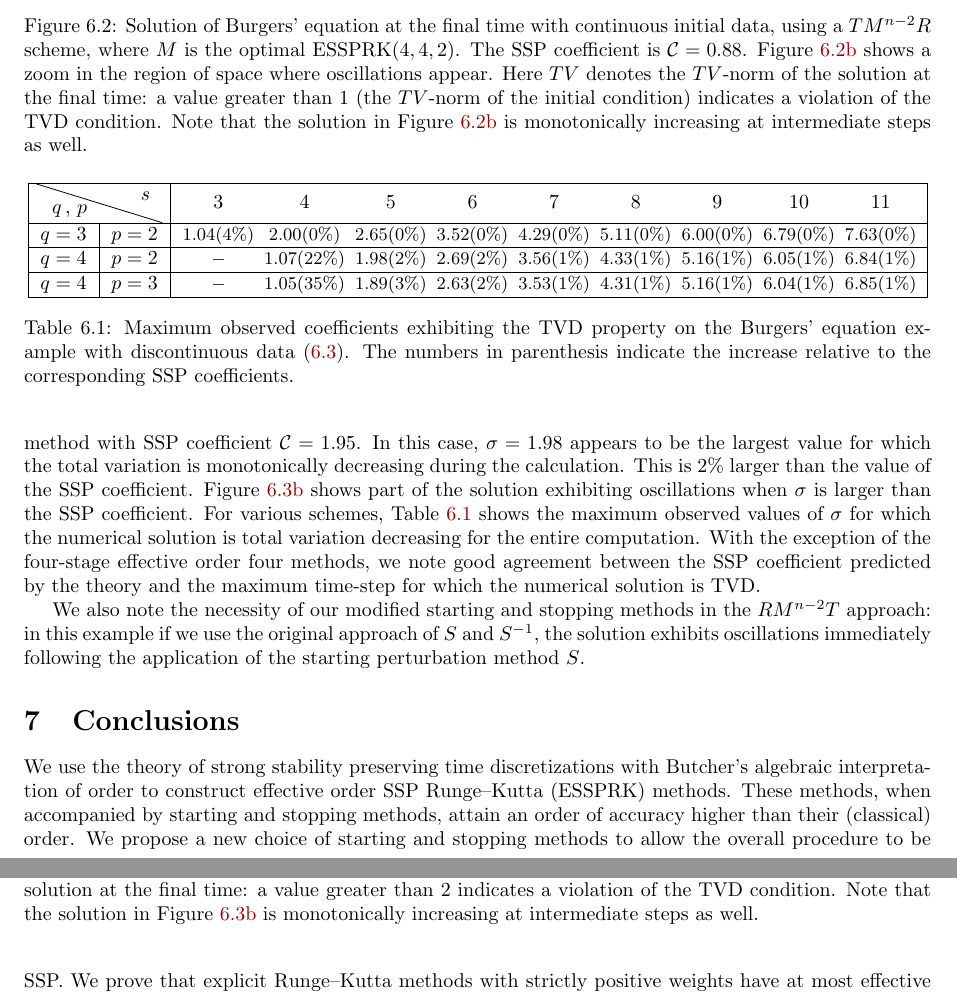
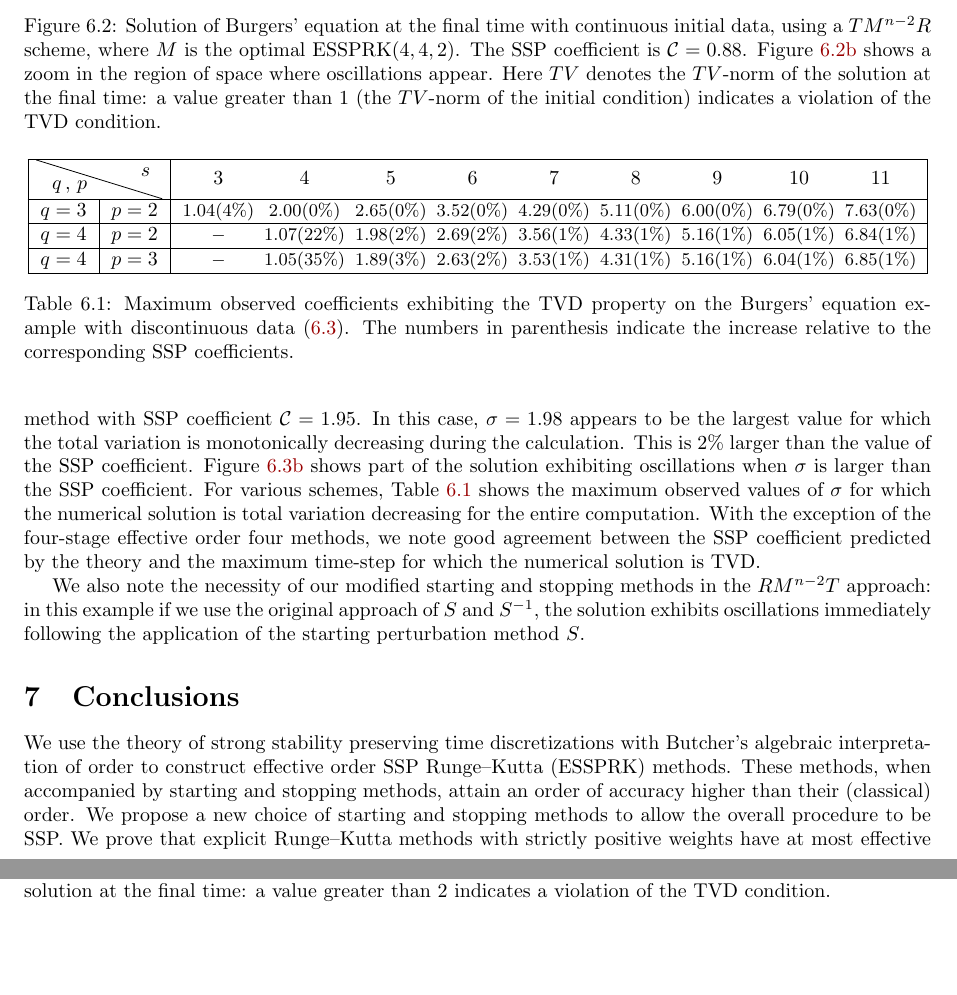
Before and after one commit to ketch/2013_effective-order-ssprk, a LaTeX paper (LATEX-current/Effective_order_SSPRK_methods.tex, which reads LATEX-current/6_Numerics.tex): two parts of pages 16 and 17 of 19 before the commit and two parts of pages 16 and 17 of 18 after it, joined at a grey line, cut so that both start at the same text, the shorter picture padded with empty space. Compiled offline with LaTeX, dvips and Ghostscript; an older LaTeX class or package is replaced by its successor.

Commit message:
remove "monotonically increasing" comment from figures: this is vague and unlikely to be true (in TV seminorm for example)

```diff
--- a/LATEX-current/6_Numerics.tex
+++ b/LATEX-current/6_Numerics.tex
@@ -106,8 +106,8 @@ This is $79\%$ larger than the value of the SSP coefficient $\sspcoef = 0.88$.
     Here $TV$ denotes the $TV$-norm of the solution at the final time:
     a value greater than 1 (the $TV$-norm of the initial condition)
     indicates a violation of the TVD condition.
-    Note that the solution in Figure~\ref{fig:burgers_cont_b} is
-    monotonically increasing at intermediate steps as well.
+    %Note that the solution in Figure~\ref{fig:burgers_cont_b} is
+    %monotonically increasing at intermediate steps as well.
     }
     \label{fig:burgers_cont}
 \end{figure}
@@ -151,13 +151,13 @@ TVD.
       \includegraphics[width=0.48\textwidth]{Pictures/burgers_discont_no_tvd}}
     \caption{Solution of Burgers' equation at the final time with discontinuous initial data, using a
     $TM^{n-2}R$ scheme, where $M$ is ESSPRK($5,4,2$) method.
-    The SSP coefficient is $ \sspcoef = 1,95$.
+    The SSP coefficient is $ \sspcoef = 1.95$.
     Figure~\ref{fig:burgers_discont_b} shows a zoom in the region of space where
     oscillations appear.
     Here $TV$ denotes the $TV$-norm of the solution at the final time:
     a value greater than 2 indicates a violation of the TVD condition.
-    Note that the solution in Figure~\ref{fig:burgers_discont_b} is
-    monotonically increasing at intermediate steps as well.
+    %Note that the solution in Figure~\ref{fig:burgers_discont_b} is
+    %monotonically increasing at intermediate steps as well.
     }
     \label{fig:burgers_discont}
 \end{figure}
```
